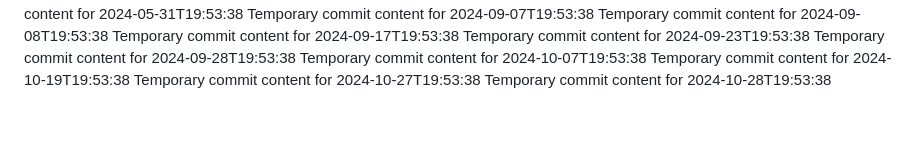
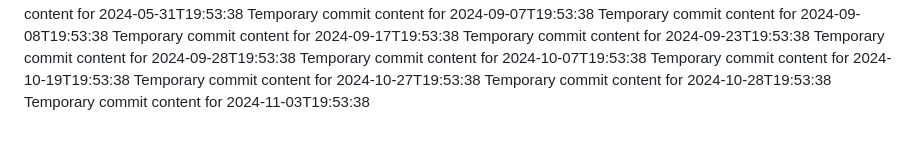
Before and after one commit to fuzzyBear123/hub-463-p, a Markdown page: report.md, the part around the change. Drawn GitHub-style.

```diff
--- a/report.md
+++ b/report.md
@@ -68,3 +68,4 @@ Temporary commit content for 2024-10-07T19:53:38
 Temporary commit content for 2024-10-19T19:53:38
 Temporary commit content for 2024-10-27T19:53:38
 Temporary commit content for 2024-10-28T19:53:38
+Temporary commit content for 2024-11-03T19:53:38
```
